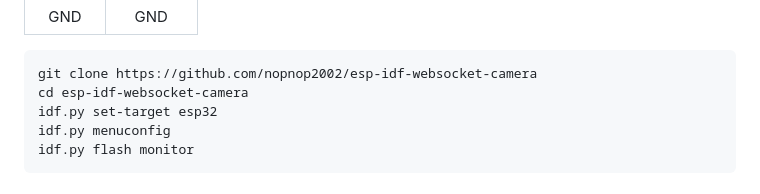
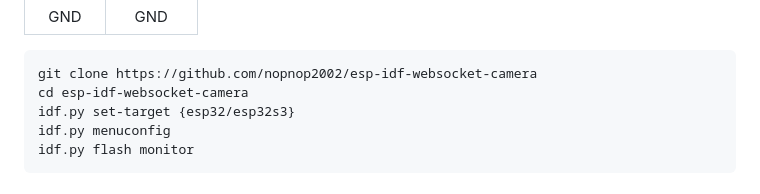
Before and after one commit to nopnop2002/esp-idf-websocket-camera, a Markdown page: README.md, the part around the change. GitHub-like rendering.

````diff
--- a/README.md
+++ b/README.md
@@ -43,7 +43,7 @@ For AiThinker ESP32-CAM, You have to use a USB-TTL converter.
 ```
 git clone https://github.com/nopnop2002/esp-idf-websocket-camera
 cd esp-idf-websocket-camera
-idf.py set-target esp32
+idf.py set-target {esp32/esp32s3}
 idf.py menuconfig
 idf.py flash monitor
 ```
````
